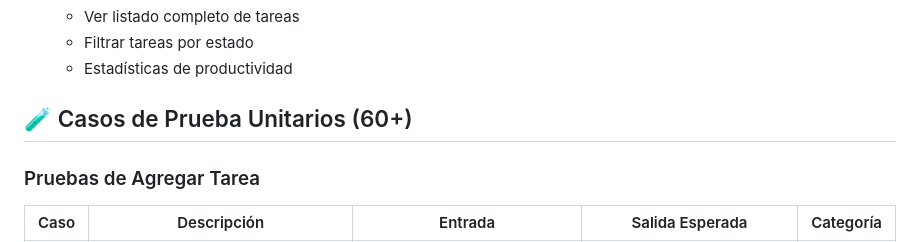
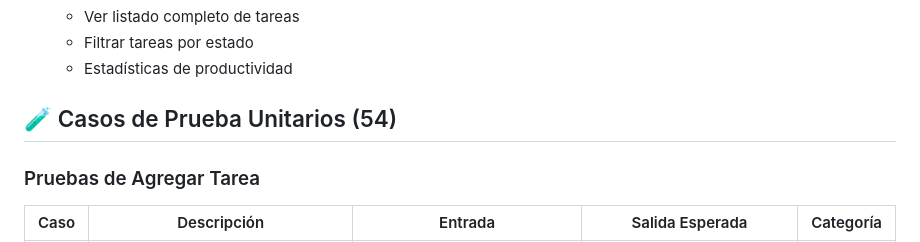
Before and after one commit to Sowin3509/Proyecto_Gestor_De_Tareas, a Markdown page: README.md, the part around the change. Rendered like a GitHub page.

```diff
--- a/README.md
+++ b/README.md
@@ -42,7 +42,7 @@
    - Filtrar tareas por estado
    - Estadísticas de productividad
 
-## 🧪 Casos de Prueba Unitarios (60+)
+## 🧪 Casos de Prueba Unitarios (54)
 
 ### Pruebas de Agregar Tarea
 
```
